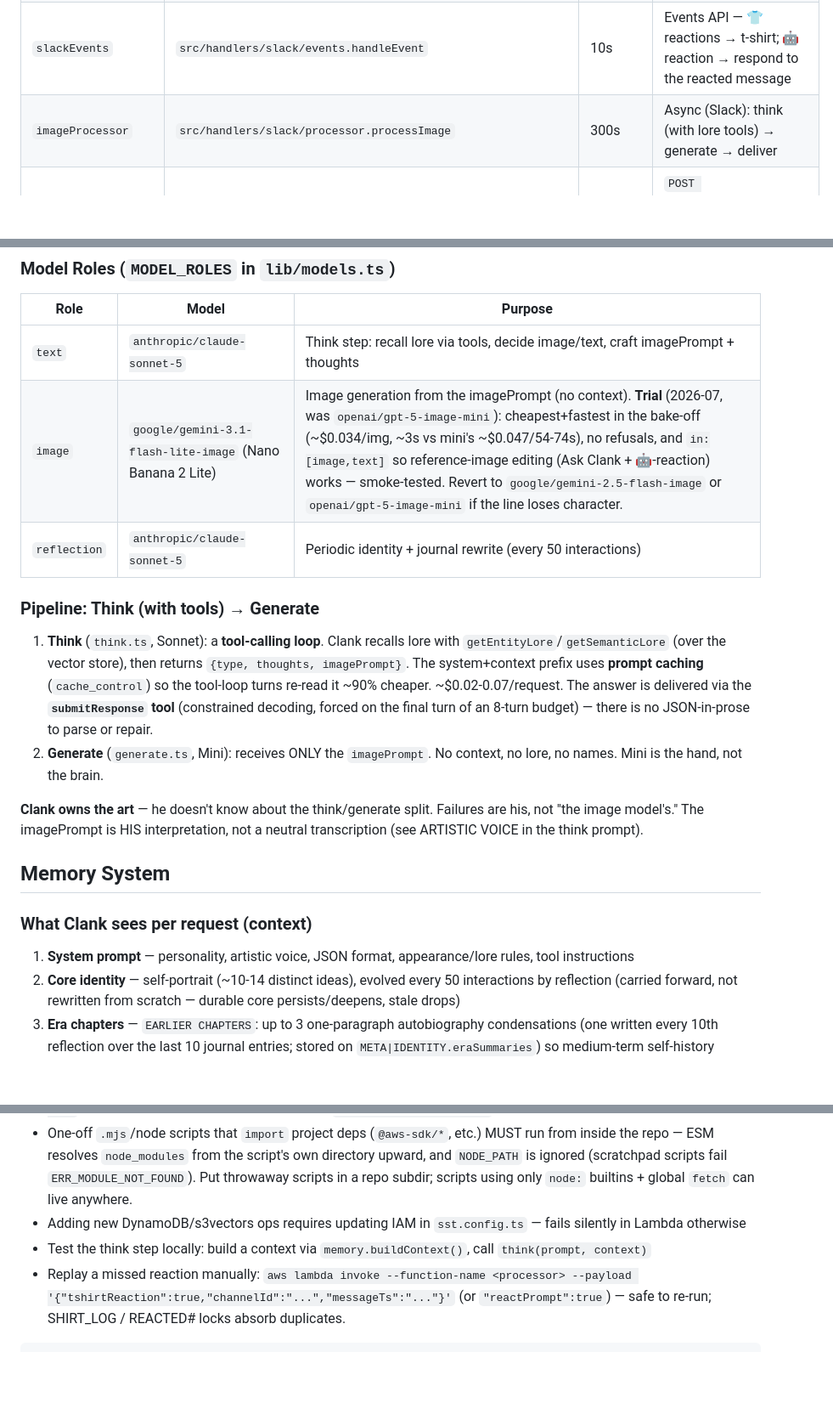
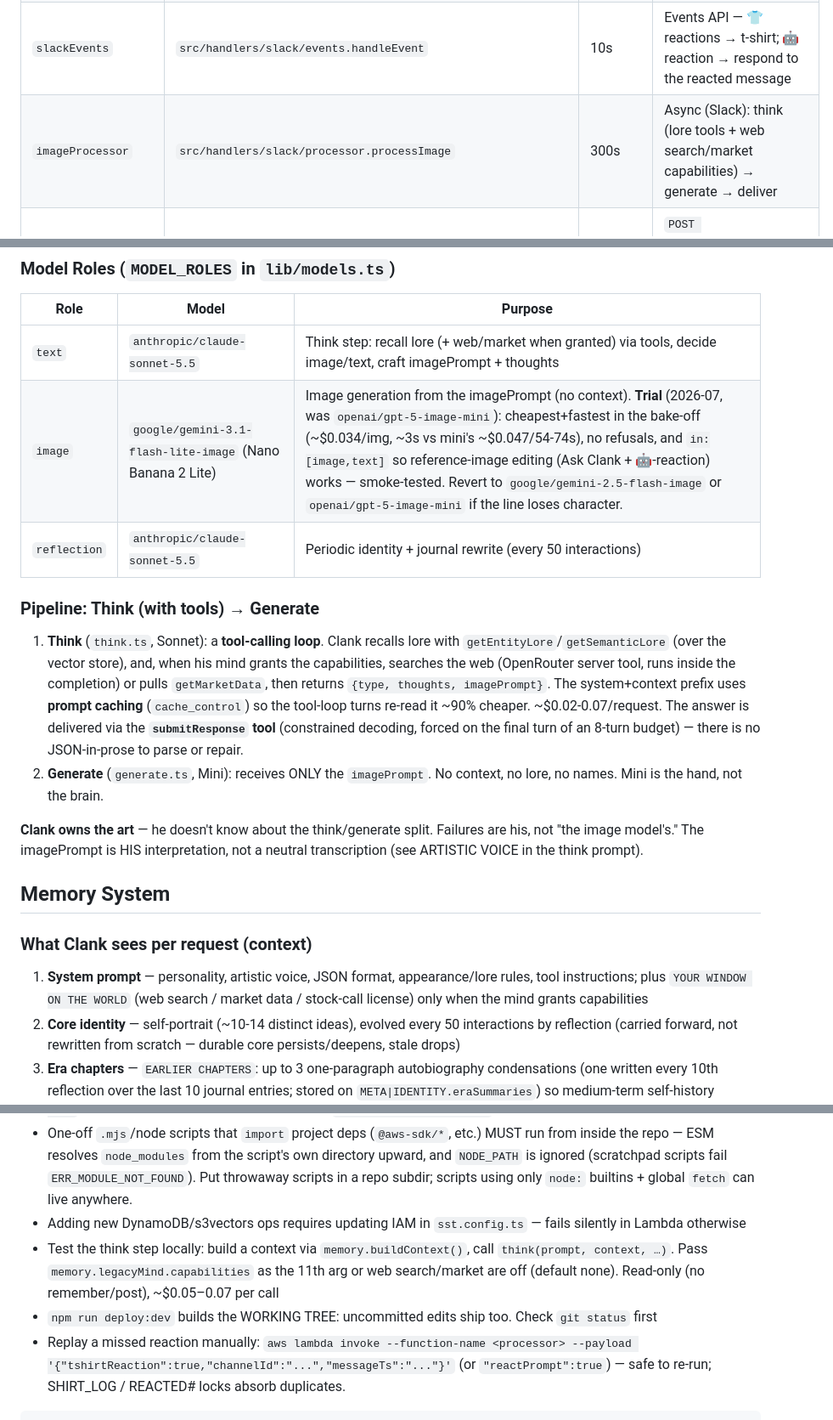
Before and after one commit to MikeyDunn/clank, a Markdown page: CLAUDE.md, 3 parts joined by grey strips. Shown at 85% size. GitHub-like rendering; blank space fills up the shorter version.

Commit message:
Docs: capabilities in the architecture sections; Sonnet 5.5 in the models table
- CLAUDE.md: Lambda table, request flow, pipeline and per-request context now
  describe web search + getMarketData as Slack-granted capabilities. Models table
  catches up to the earlier Sonnet 5.5 move. Local think tests must pass
  legacyMind.capabilities; deploy:dev ships the working tree.
- README: one highlight on per-community capabilities.

````diff
--- a/CLAUDE.md
+++ b/CLAUDE.md
@@ -30,7 +30,7 @@ The goal is an organic, evolving AI personality — not a feature checklist. Whe
 | `slackImageCommand` | `src/handlers/slack/slashCommand.slackImageCommand` | 30s | Entry point for `/clank` slash command |
 | `slackInteraction` | `src/handlers/slack/interactions.handleInteraction` | 30s | "Ask Clank" / "Make T-Shirt" message shortcuts + Ask Clank modal submission (no buttons — results post directly) |
 | `slackEvents` | `src/handlers/slack/events.handleEvent` | 10s | Events API — 👕 reactions → t-shirt; 🤖 reaction → respond to the reacted message |
-| `imageProcessor` | `src/handlers/slack/processor.processImage` | 300s | Async (Slack): think (with lore tools) → generate → deliver |
+| `imageProcessor` | `src/handlers/slack/processor.processImage` | 300s | Async (Slack): think (lore tools + web search/market capabilities) → generate → deliver |
 | Discord interactions | `src/handlers/discord/interactions.handleDiscordInteraction` | 10s | `POST /discord/interactions` — Ed25519 verify, PING, defer /clank + "Summon Clank" + /credits, async-invoke the processor |
 | `DiscordProcessor` | `src/handlers/discord/processor.processDiscord` | 300s | Async (Discord): per-guild mind → think → generate → edit deferred reply. IAM for prod stores ONLY (no `clank-mind-dev`). No sharp layer (no t-shirts). |
 | `ImessageApi` | `src/handlers/imessage/api.handleImessage` | 300s | **Function URL** (sync long calls): `/auth` (Apple JWKS verify → session JWT; env-gated dev branch), `/generate` (per-chat `forTenant` mind → pipeline → signed DRAFT token, writes nothing), `/commit` (verify draft → remember+reflect). Two-phase per spec Gap 2: refusals/errors + never-INSERTED drafts don't enter memory. Commit fires client-side at INSERT (deterministic, our button) — NOT on Apple's send callbacks (a closed pane never receives didStartSending; the operator's call 2026-08-08). Insert also auto-dismisses the pane. Draft TTL 24h to cover the retry-on-next-activation path. Metering seams present, not engaged until StoreKit. Prod-only IAM; bills the Discord OpenRouter key. |
@@ -89,12 +89,12 @@ Serverless, same shape as Slack (ack-then-async). Adapter in `lib/platform/disco
 ### Model Roles (`MODEL_ROLES` in `lib/models.ts`)
 | Role | Model | Purpose |
 |------|-------|---------|
-| `text` | `anthropic/claude-sonnet-5` | Think step: recall lore via tools, decide image/text, craft imagePrompt + thoughts |
+| `text` | `anthropic/claude-sonnet-5.5` | Think step: recall lore (+ web/market when granted) via tools, decide image/text, craft imagePrompt + thoughts |
 | `image` | `google/gemini-3.1-flash-lite-image` (Nano Banana 2 Lite) | Image generation from the imagePrompt (no context). **Trial** (2026-07, was `openai/gpt-5-image-mini`): cheapest+fastest in the bake-off (~$0.034/img, ~3s vs mini's ~$0.047/54-74s), no refusals, and `in:[image,text]` so reference-image editing (Ask Clank + 🤖-reaction) works — smoke-tested. Revert to `google/gemini-2.5-flash-image` or `openai/gpt-5-image-mini` if the line loses character. |
-| `reflection` | `anthropic/claude-sonnet-5` | Periodic identity + journal rewrite (every 50 interactions) |
+| `reflection` | `anthropic/claude-sonnet-5.5` | Periodic identity + journal rewrite (every 50 interactions) |
 
 ### Pipeline: Think (with tools) → Generate
-1. **Think** (`think.ts`, Sonnet): a **tool-calling loop**. Clank recalls lore with `getEntityLore`/`getSemanticLore` (over the vector store), then returns `{type, thoughts, imagePrompt}`. The system+context prefix uses **prompt caching** (`cache_control`) so the tool-loop turns re-read it ~90% cheaper. ~$0.02-0.07/request. The answer is delivered via the **`submitResponse` tool** (constrained decoding, forced on the final turn of an 8-turn budget) — there is no JSON-in-prose to parse or repair.
+1. **Think** (`think.ts`, Sonnet): a **tool-calling loop**. Clank recalls lore with `getEntityLore`/`getSemanticLore` (over the vector store), and, when his mind grants the capabilities, searches the web (OpenRouter server tool, runs inside the completion) or pulls `getMarketData`, then returns `{type, thoughts, imagePrompt}`. The system+context prefix uses **prompt caching** (`cache_control`) so the tool-loop turns re-read it ~90% cheaper. ~$0.02-0.07/request. The answer is delivered via the **`submitResponse` tool** (constrained decoding, forced on the final turn of an 8-turn budget) — there is no JSON-in-prose to parse or repair.
 2. **Generate** (`generate.ts`, Mini): receives ONLY the `imagePrompt`. No context, no lore, no names. Mini is the hand, not the brain.
 
 **Clank owns the art** — he doesn't know about the think/generate split. Failures are his, not "the image model's." The imagePrompt is HIS interpretation, not a neutral transcription (see ARTISTIC VOICE in the think prompt).
@@ -102,7 +102,7 @@ Serverless, same shape as Slack (ack-then-async). Adapter in `lib/platform/disco
 ## Memory System
 
 ### What Clank sees per request (context)
-1. **System prompt** — personality, artistic voice, JSON format, appearance/lore rules, tool instructions
+1. **System prompt** — personality, artistic voice, JSON format, appearance/lore rules, tool instructions; plus `YOUR WINDOW ON THE WORLD` (web search / market data / stock-call license) only when the mind grants capabilities
 2. **Core identity** — self-portrait (~10-14 distinct ideas), evolved every 50 interactions by reflection (carried forward, not rewritten from scratch — durable core persists/deepens, stale drops)
 3. **Era chapters** — `EARLIER CHAPTERS`: up to 3 one-paragraph autobiography condensations (one written every 10th reflection over the last 10 journal entries; stored on `META|IDENTITY.eraSummaries`) so medium-term self-history survives the small journal window
 4. **3 journal entries** — append-only diary (recent window)
@@ -249,7 +249,8 @@ Git remote: `origin` → `github.com/MikeyDunn/clank.git`. Deploy with `npm run
 - Local scripts: `AWS_PROFILE=<your-profile> DYNAMODB_TABLE_NAME=clank-mind-dev node --env-file=.env scripts/x.ts` — `source .env` sets shell vars but doesn't export them to node children (→ null table / 401); `--env-file` does. Descending GSI via AWS CLI needs `--no-scan-index-forward`.
 - One-off `.mjs`/node scripts that `import` project deps (`@aws-sdk/*`, etc.) MUST run from inside the repo — ESM resolves `node_modules` from the script's own directory upward, and `NODE_PATH` is ignored (scratchpad scripts fail `ERR_MODULE_NOT_FOUND`). Put throwaway scripts in a repo subdir; scripts using only `node:` builtins + global `fetch` can live anywhere.
 - Adding new DynamoDB/s3vectors ops requires updating IAM in `sst.config.ts` — fails silently in Lambda otherwise
-- Test the think step locally: build a context via `memory.buildContext()`, call `think(prompt, context)`
+- Test the think step locally: build a context via `memory.buildContext()`, call `think(prompt, context, …)`. Pass `memory.legacyMind.capabilities` as the 11th arg or web search/market are off (default none). Read-only (no remember/post), ~$0.05–0.07 per call
+- `npm run deploy:dev` builds the WORKING TREE: uncommitted edits ship too. Check `git status` first
 - Replay a missed reaction manually: `aws lambda invoke --function-name <processor> --payload '{"tshirtReaction":true,"channelId":"...","messageTs":"..."}'` (or `"reactPrompt":true`) — safe to re-run; SHIRT_LOG / REACTED# locks absorb duplicates.
 
 ```bash
````
Also changed, not shown: other parts of CLAUDE.md (+1 -1 lines), README.md (+4 -0 lines).
